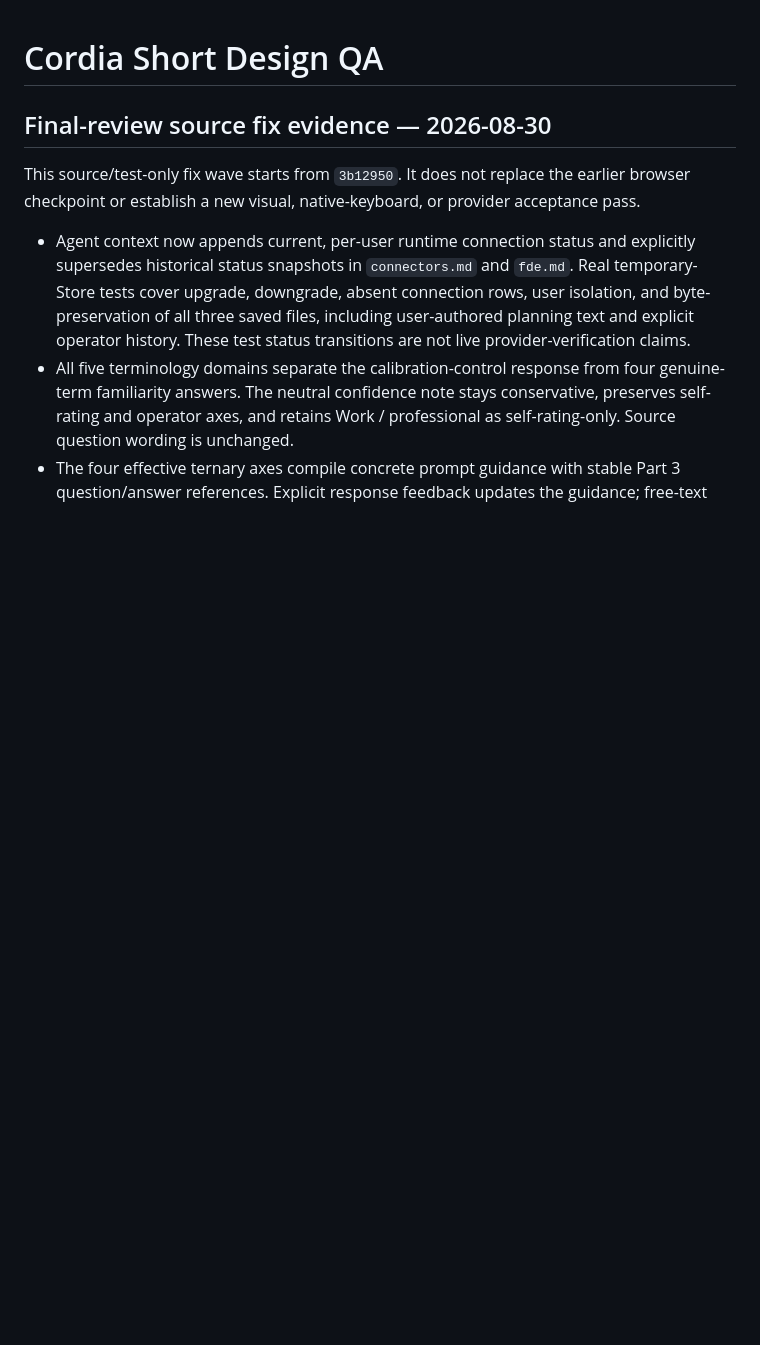
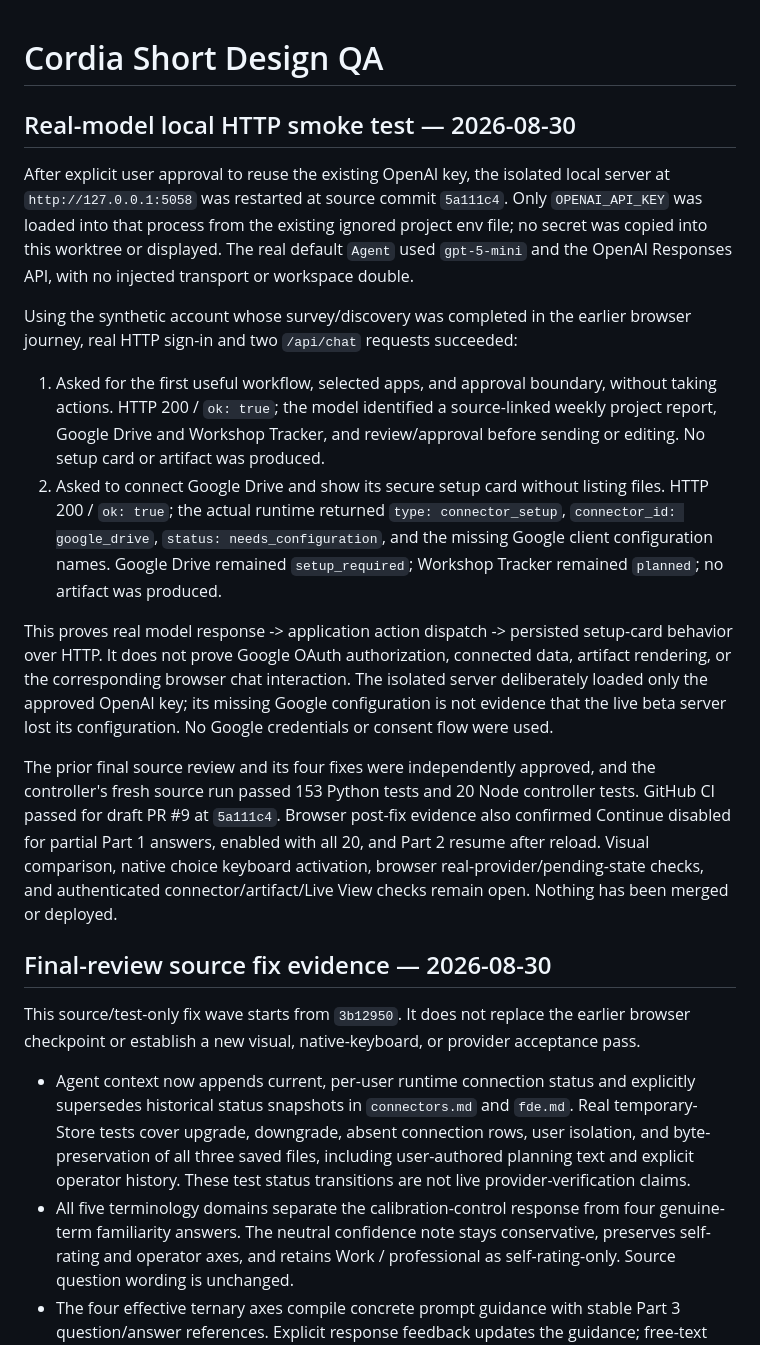
Before and after one commit to CordiaAI/Cordia-Short, a Markdown page: design-qa.md, the part around the change. Drawn GitHub-style; blank space fills up the shorter version.

Commit message:
docs: record real-model onboarding smoke test

```diff
--- a/design-qa.md
+++ b/design-qa.md
@@ -1,4 +1,17 @@
 # Cordia Short Design QA
+
+## Real-model local HTTP smoke test — 2026-08-30
+
+After explicit user approval to reuse the existing OpenAI key, the isolated local server at `http://127.0.0.1:5058` was restarted at source commit `5a111c4`. Only `OPENAI_API_KEY` was loaded into that process from the existing ignored project env file; no secret was copied into this worktree or displayed. The real default `Agent` used `gpt-5-mini` and the OpenAI Responses API, with no injected transport or workspace double.
+
+Using the synthetic account whose survey/discovery was completed in the earlier browser journey, real HTTP sign-in and two `/api/chat` requests succeeded:
+
+1. Asked for the first useful workflow, selected apps, and approval boundary, without taking actions. HTTP 200 / `ok: true`; the model identified a source-linked weekly project report, Google Drive and Workshop Tracker, and review/approval before sending or editing. No setup card or artifact was produced.
+2. Asked to connect Google Drive and show its secure setup card without listing files. HTTP 200 / `ok: true`; the actual runtime returned `type: connector_setup`, `connector_id: google_drive`, `status: needs_configuration`, and the missing Google client configuration names. Google Drive remained `setup_required`; Workshop Tracker remained `planned`; no artifact was produced.
+
+This proves real model response -> application action dispatch -> persisted setup-card behavior over HTTP. It does not prove Google OAuth authorization, connected data, artifact rendering, or the corresponding browser chat interaction. The isolated server deliberately loaded only the approved OpenAI key; its missing Google configuration is not evidence that the live beta server lost its configuration. No Google credentials or consent flow were used.
+
+The prior final source review and its four fixes were independently approved, and the controller's fresh source run passed 153 Python tests and 20 Node controller tests. GitHub CI passed for draft PR #9 at `5a111c4`. Browser post-fix evidence also confirmed Continue disabled for partial Part 1 answers, enabled with all 20, and Part 2 resume after reload. Visual comparison, native choice keyboard activation, browser real-provider/pending-state checks, and authenticated connector/artifact/Live View checks remain open. Nothing has been merged or deployed.
 
 ## Final-review source fix evidence — 2026-08-30
 
```
